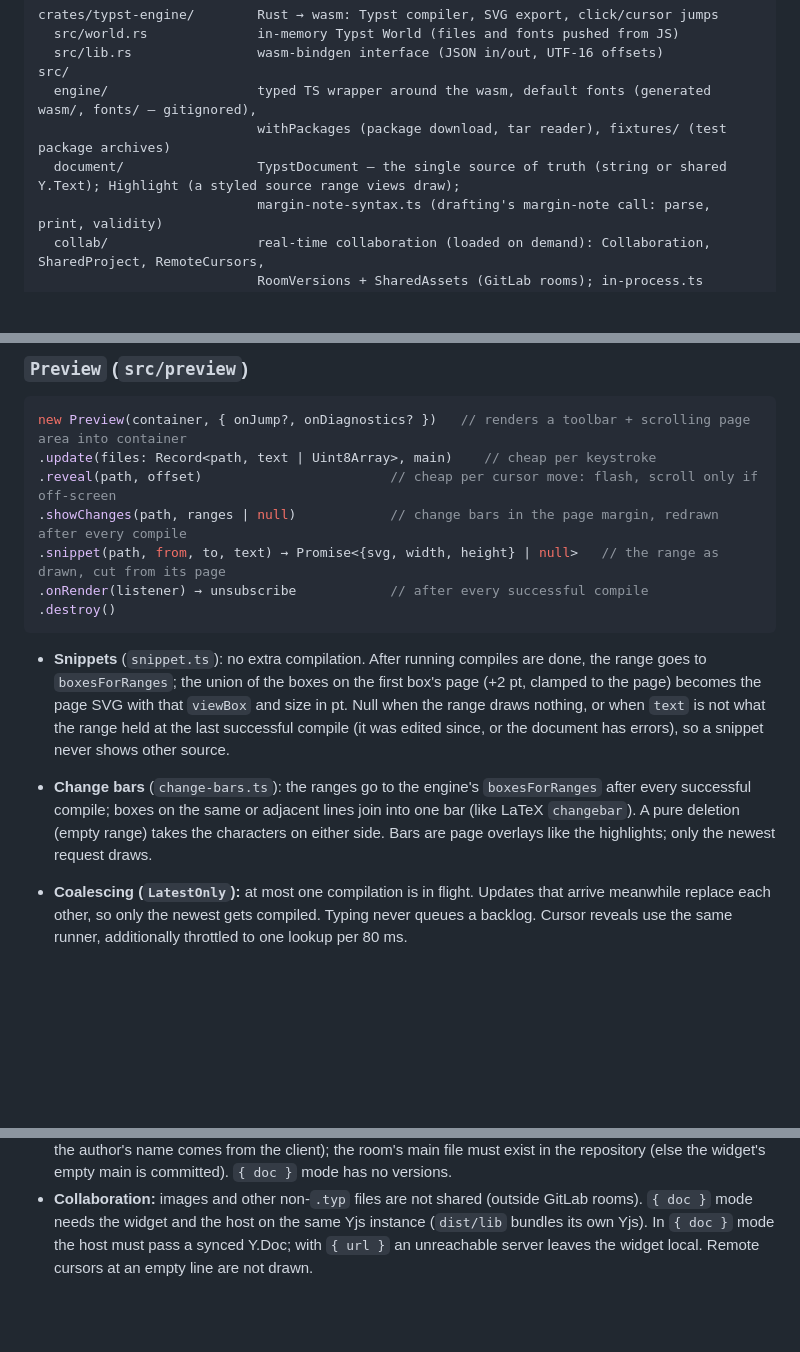
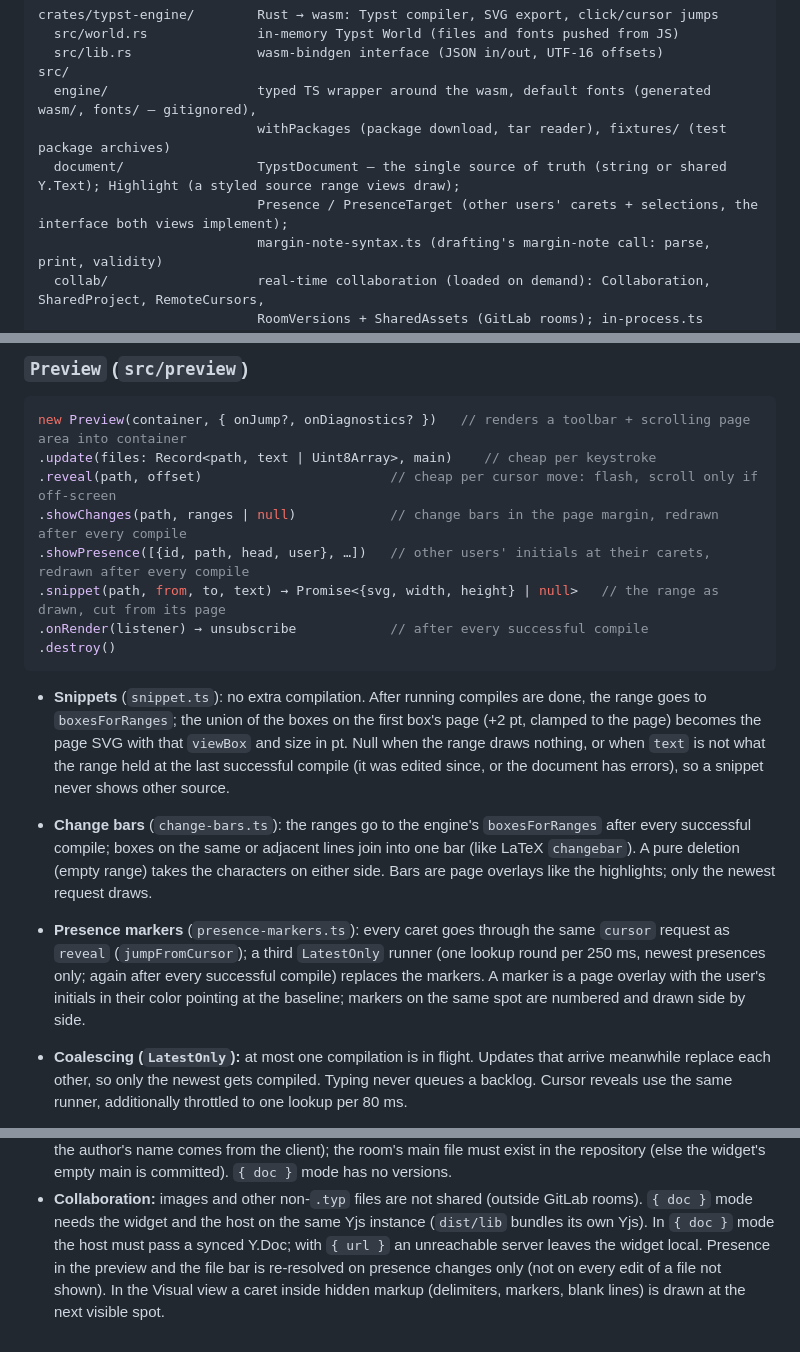
Before and after one commit to sandstorm/zwiebelfisch, a Markdown page: ARCHITECTURE.md, 3 parts joined by grey strips. Rendered like a GitHub page; blank space fills up the shorter version.

```diff
--- a/ARCHITECTURE.md
+++ b/ARCHITECTURE.md
@@ -14,6 +14,7 @@ src/
   engine/                   typed TS wrapper around the wasm, default fonts (generated wasm/, fonts/ — gitignored),
                             withPackages (package download, tar reader), fixtures/ (test package archives)
   document/                 TypstDocument — the single source of truth (string or shared Y.Text); Highlight (a styled source range views draw);
+                            Presence / PresenceTarget (other users' carets + selections, the interface both views implement);
                             margin-note-syntax.ts (drafting's margin-note call: parse, print, validity)
   collab/                   real-time collaboration (loaded on demand): Collaboration, SharedProject, RemoteCursors,
                             RoomVersions + SharedAssets (GitLab rooms); in-process.ts (Y.Doc/awareness
@@ -143,6 +150,7 @@ new Preview(container, { onJump?, onDiagnostics? })   // renders a toolbar + scr
 .update(files: Record<path, text | Uint8Array>, main)    // cheap per keystroke
 .reveal(path, offset)                        // cheap per cursor move: flash, scroll only if off-screen
 .showChanges(path, ranges | null)            // change bars in the page margin, redrawn after every compile
+.showPresence([{id, path, head, user}, …])   // other users' initials at their carets, redrawn after every compile
 .snippet(path, from, to, text) → Promise<{svg, width, height} | null>   // the range as drawn, cut from its page
 .onRender(listener) → unsubscribe            // after every successful compile
 .destroy()
@@ -159,6 +167,11 @@ new Preview(container, { onJump?, onDiagnostics? })   // renders a toolbar + scr
   `changebar`). A pure deletion (empty range) takes the characters on either side. Bars are
   page overlays like the highlights; only the newest request draws.
 
+- **Presence markers** (`presence-markers.ts`): every caret goes through the same `cursor`
+  request as `reveal` (`jumpFromCursor`); a third `LatestOnly` runner (one lookup round per
+  250 ms, newest presences only; again after every successful compile) replaces the markers. A
+  marker is a page overlay with the user's initials in their color pointing at the baseline;
+  markers on the same spot are numbered and drawn side by side.
 - **Coalescing (`LatestOnly`):** at most one compilation is in flight. Updates that arrive
   meanwhile replace each other, so only the newest gets compiled. Typing never queues a backlog.
   Cursor reveals use the same runner, additionally throttled to one lookup per 80 ms.
@@ -779,4 +813,6 @@ HTTP             GET /rooms/<room>/files/<path> (Authorization: Bearer <room tok
 - **Collaboration:** images and other non-`.typ` files are not shared (outside GitLab rooms). `{ doc }` mode needs the
   widget and the host on the same Yjs instance (`dist/lib` bundles its own Yjs). In `{ doc }`
   mode the host must pass a synced Y.Doc; with `{ url }` an unreachable server leaves the widget
-  local. Remote cursors at an empty line are not drawn.
+  local. Presence in the preview and the file bar is re-resolved on presence changes only (not on
+every edit of a file not shown). In the Visual view a caret inside hidden markup (delimiters,
+markers, blank lines) is drawn at the next visible spot.
```
Also changed, not shown: other parts of ARCHITECTURE.md (+33 -6 lines), docs/todo/README.md (+1 -0 lines), docs/todo/collab-markers.md (added, +58 -0 lines).
